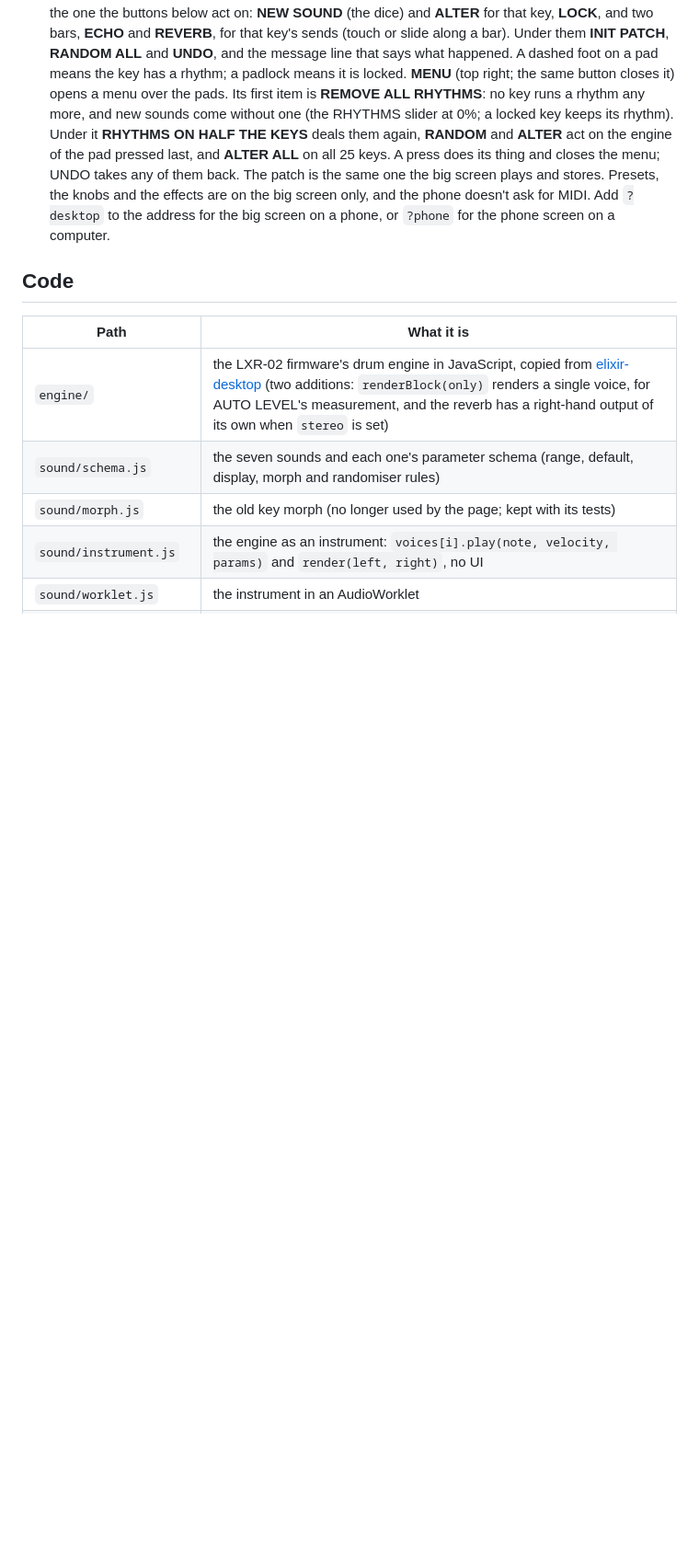
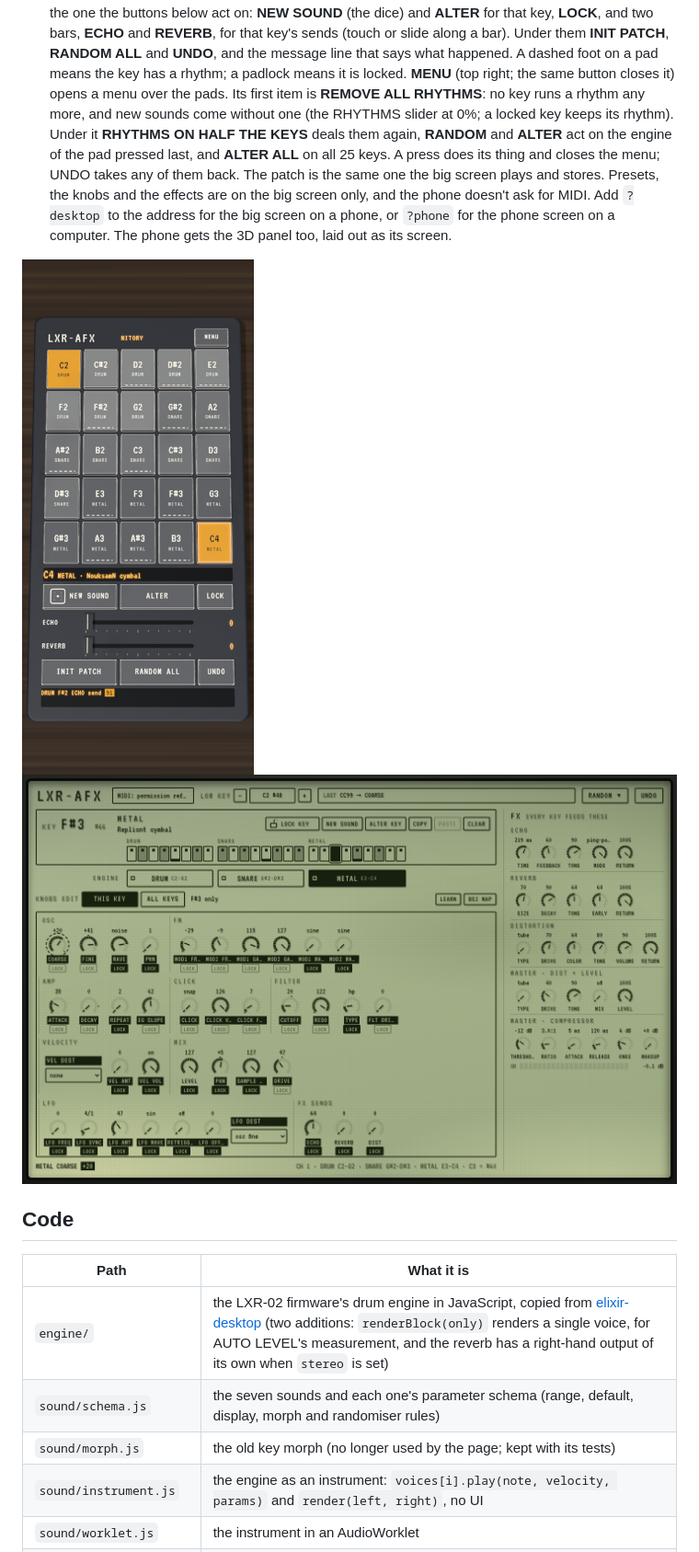
Before and after one commit to johnnyhawk02/lxr-afx, a Markdown page: README.md, the part around one of its changes. Shown at 92% size. GitHub-like rendering; pictures changed too: docs/screenshot-3d-phone.png (added); blank space fills up the shorter version.

```diff
--- a/README.md
+++ b/README.md
@@ -147,7 +157,9 @@ An AFX-mode drum instrument in the browser: three sounds on one MIDI channel, ev
   engine of the pad pressed last, and **ALTER ALL** on all 25 keys. A press does its thing and closes the menu; UNDO
   takes any of them back. The patch is the same one the big screen plays and stores. Presets, the knobs and the effects are on the big
   screen only, and the phone doesn't ask for MIDI. Add `?desktop` to the address for the big screen on a phone, or
-  `?phone` for the phone screen on a computer.
+  `?phone` for the phone screen on a computer. The phone gets the 3D panel too, laid out as its screen.
+
+![The 3D panel on a phone](docs/screenshot-3d-phone.png) ![The flat screen (2D VIEW)](docs/screenshot.png)
 
 ## Code
 
```
Also changed, not shown: other parts of README.md (+16 -3 lines), docs/screenshot-3d.png (added), 15 other files.
